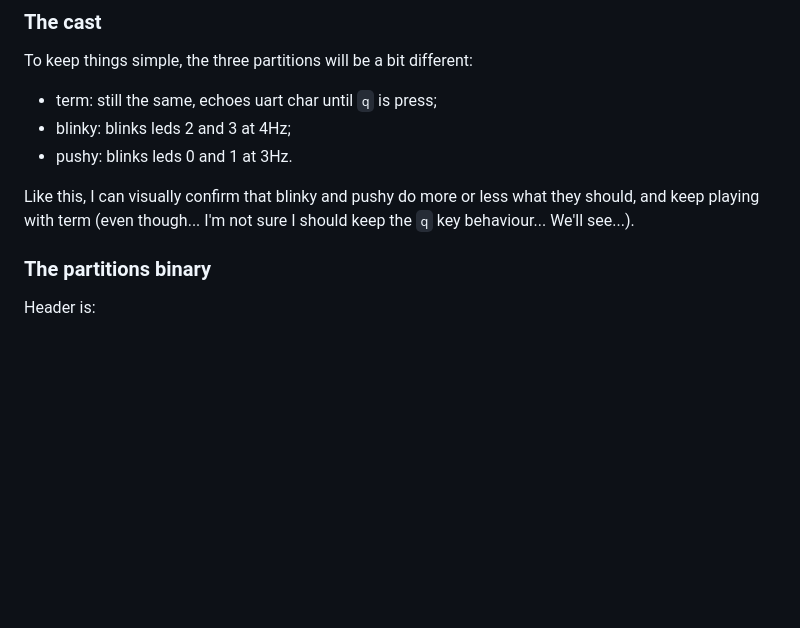
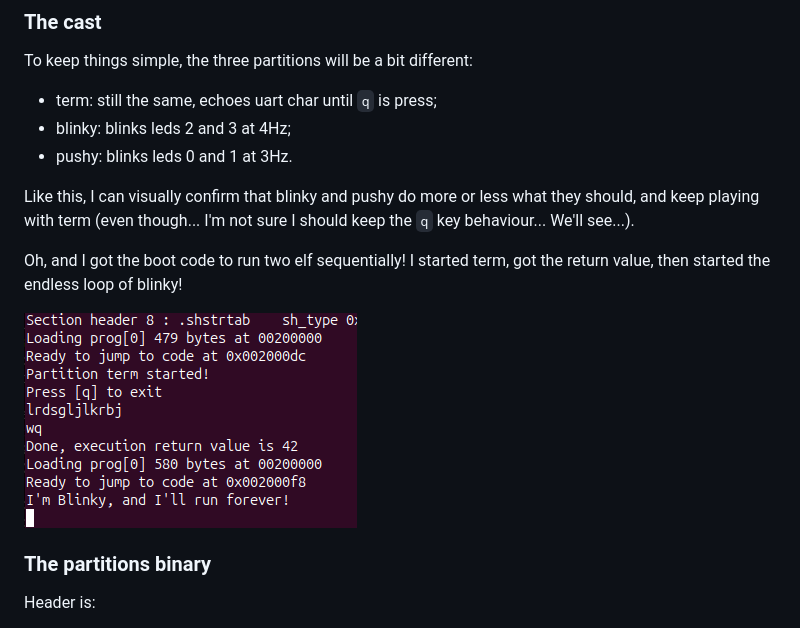
Before and after one commit to CharlesCroz/Hype, a Markdown page: Devlog/Chap3-4.md, the part around the change. Drawn GitHub-style; pictures changed too: Devlog/images/Chap_3_4_SequentialRun.png; blank space fills up the shorter version.

Commit message:
Sequential run

```diff
--- a/Devlog/Chap3-4.md
+++ b/Devlog/Chap3-4.md
@@ -77,6 +77,10 @@ To keep things simple, the three partitions will be a bit different:
 
 Like this, I can visually confirm that blinky and pushy do more or less what they should, and keep playing with term (even though... I'm not sure I should keep the `q` key behaviour... We'll see...).
 
+Oh, and I got the boot code to run two elf sequentially! I started term, got the return value, then started the endless loop of blinky!
+
+![Sequential run](./images/Chap_3_4_SequentialRun.png)
+
 ### The partitions binary
 
 Header is:
```
Also changed, not shown: 3 other files.
